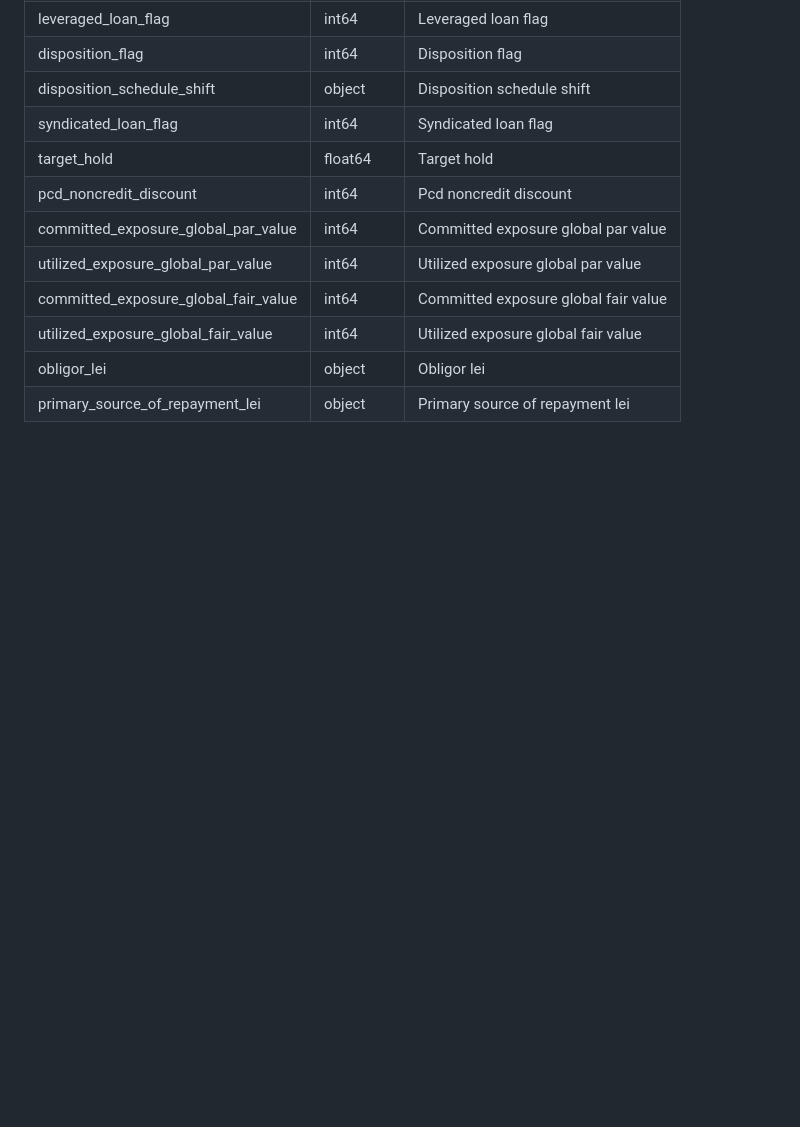
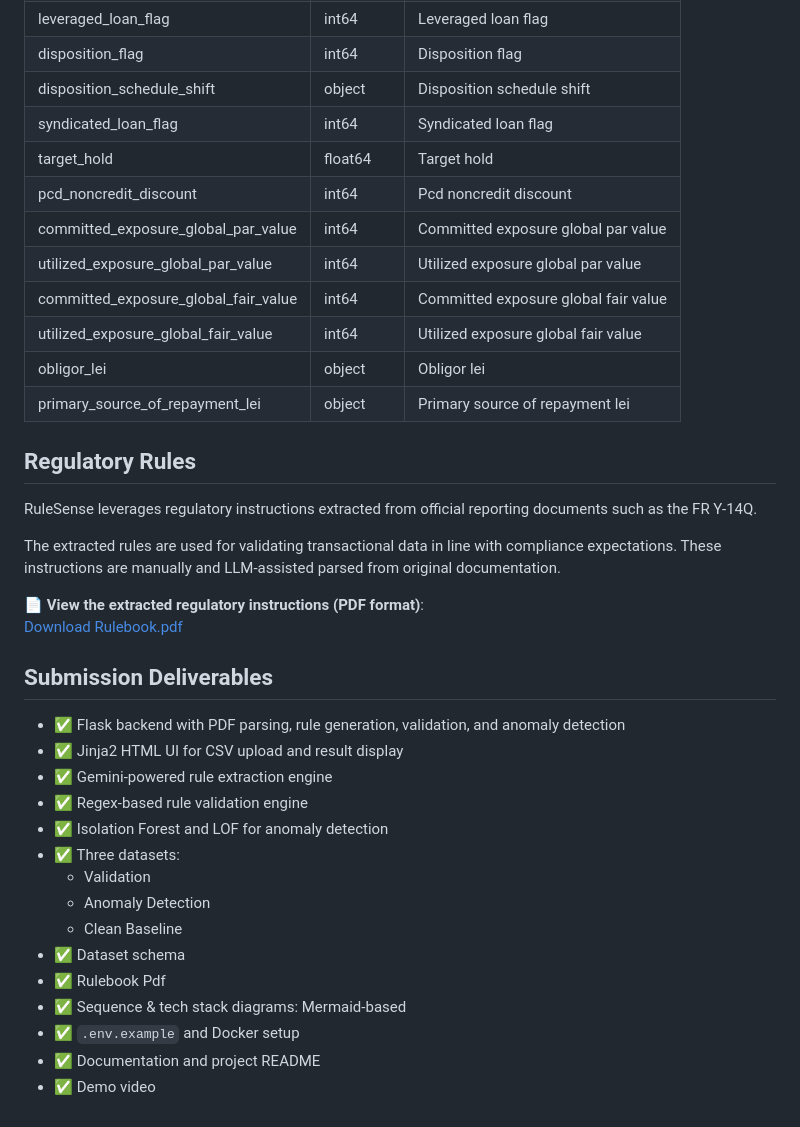
Before and after one commit to ewfx/gaidp-singularity-squad, a Markdown page: README.md, the part around the change. GitHub-like rendering; blank space fills up the shorter version.

```diff
--- a/README.md
+++ b/README.md
@@ -435,3 +435,32 @@ This dataset contains enriched features for training and evaluating unsupervised
 | utilized_exposure_global_fair_value | int64 | Utilized exposure global fair value |
 | obligor_lei | object | Obligor lei |
 | primary_source_of_repayment_lei | object | Primary source of repayment lei |
+
+
+## Regulatory Rules
+
+RuleSense leverages regulatory instructions extracted from official reporting documents such as the FR Y-14Q.
+
+The extracted rules are used for validating transactional data in line with compliance expectations. These instructions are manually and LLM-assisted parsed from original documentation.
+
+📄 **View the extracted regulatory instructions (PDF format)**:
+[Download Rulebook.pdf](artifacts/dataset/Rulebook.pdf)
+
+
+## Submission Deliverables
+
+- ✅ Flask backend with PDF parsing, rule generation, validation, and anomaly detection
+- ✅ Jinja2 HTML UI for CSV upload and result display
+- ✅ Gemini-powered rule extraction engine
+- ✅ Regex-based rule validation engine
+- ✅ Isolation Forest and LOF for anomaly detection
+- ✅ Three datasets:
+  - Validation
+  - Anomaly Detection
+  - Clean Baseline
+- ✅ Dataset schema
+- ✅ Rulebook Pdf
+- ✅ Sequence & tech stack diagrams: Mermaid-based
+- ✅ `.env.example` and Docker setup
+- ✅ Documentation and project README
+- ✅ Demo video
```
